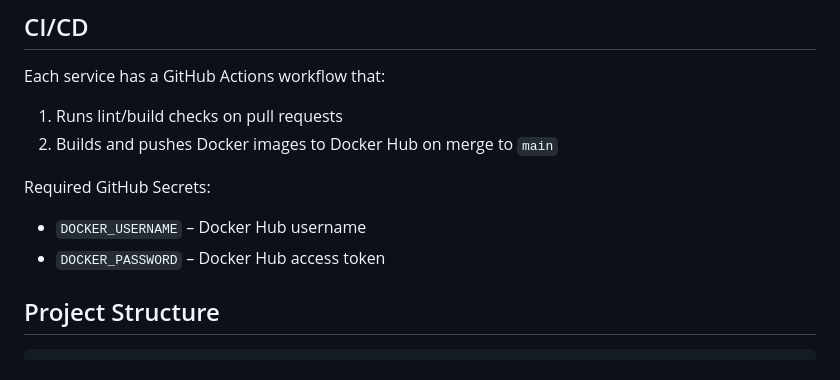
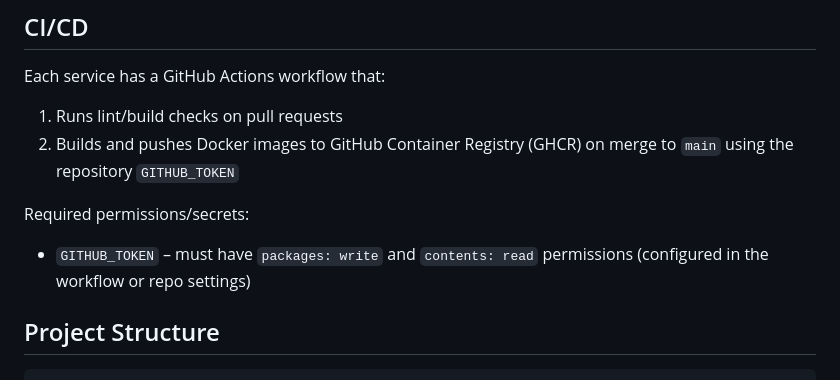
Before and after one commit to nmdra/TickBook, a Markdown page: README.md, the part around the change. Rendered like a GitHub page.

Commit message:
Update README.md
Co-authored-by: Copilot <175728472+Copilot@users.noreply.github.com>

```diff
--- a/README.md
+++ b/README.md
@@ -82,11 +82,10 @@ docker compose up --build
 
 Each service has a GitHub Actions workflow that:
 1. Runs lint/build checks on pull requests
-2. Builds and pushes Docker images to Docker Hub on merge to `main`
+2. Builds and pushes Docker images to GitHub Container Registry (GHCR) on merge to `main` using the repository `GITHUB_TOKEN`
 
-Required GitHub Secrets:
-- `DOCKER_USERNAME` – Docker Hub username
-- `DOCKER_PASSWORD` – Docker Hub access token
+Required permissions/secrets:
+- `GITHUB_TOKEN` – must have `packages: write` and `contents: read` permissions (configured in the workflow or repo settings)
 
 ## Project Structure
 
```
